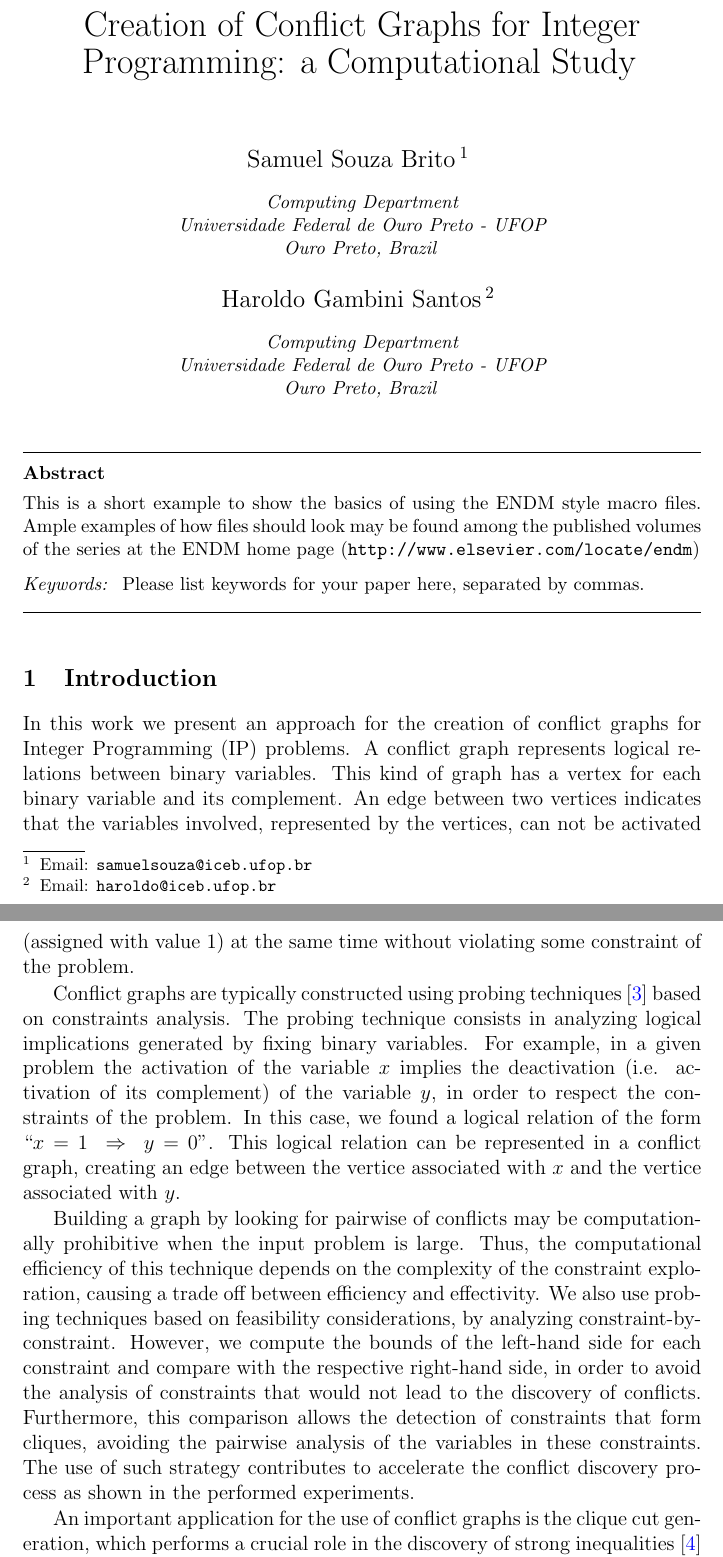
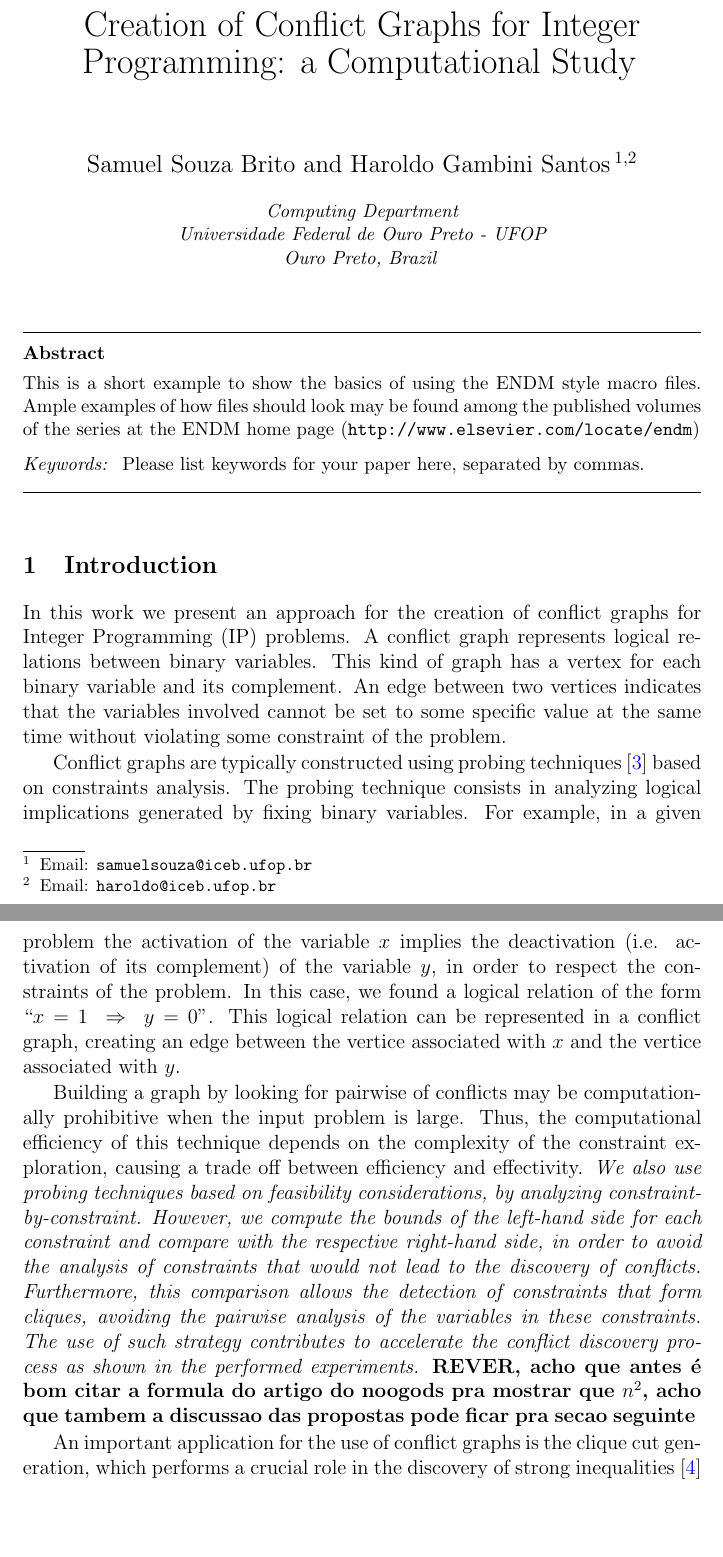
Before and after one commit to h-g-s/npsep, a LaTeX document (doc/LAGOS 2015/lagos.tex): two parts of pages 1 and 2 of 5, joined at a grey line, cut so that both start at the same text, the shorter picture padded with empty space. Compiled offline with pdfLaTeX; a LaTeX package or settings file that is missing is left out.

Commit message:
small comments

```diff
--- a/doc/LAGOS 2015/lagos.tex
+++ b/doc/LAGOS 2015/lagos.tex
@@ -34,10 +34,8 @@
 
 \title{Creation of Conflict Graphs for Integer Programming: a Computational Study}
 
-\author{Samuel Souza Brito\thanksref{myemail}}
-\address{Computing Department\\ Universidade Federal de Ouro Preto - UFOP\\ Ouro Preto, Brazil}
+\author{Samuel Souza Brito\thanksref{myemail} \and Haroldo Gambini Santos\thanksref{coemail}}
 
-\author{Haroldo Gambini Santos\thanksref{coemail}}
 \address{Computing Department\\ Universidade Federal de Ouro Preto - UFOP\\ Ouro Preto, Brazil}
 \thanks[myemail]{Email:
    \href{mailto:samuelsouza@iceb.ufop.br} {\texttt{\normalshape
@@ -61,11 +59,11 @@ Please list keywords for your paper here, separated by commas.
 
 \section{Introduction}\label{intro}
 
-In this work we present an approach for the creation of conflict graphs for Integer Programming (IP) problems. A conflict graph represents logical relations between binary variables. This kind of graph has a vertex for each binary variable and its complement. An edge between two vertices indicates that the variables involved, represented by the vertices, can not be activated (assigned with value 1) at the same time without violating some constraint of the problem.
+In this work we present an approach for the creation of conflict graphs for Integer Programming (IP) problems. A conflict graph represents logical relations between binary variables. This kind of graph has a vertex for each binary variable and its complement. An edge between two vertices indicates that the variables involved cannot be set to some specific value at the same time without violating some constraint of the problem.
 
 Conflict graphs are typically constructed using probing techniques \cite{Borndorfer1998} based on constraints analysis. The probing technique consists in analyzing logical implications generated by fixing binary variables. For example, in a given problem the activation of the variable $x$ implies the deactivation (i.e. activation of its complement) of the variable $y$, in order to respect the constraints of the problem. In this case, we found a logical relation of the form ``$x = 1 \ \Rightarrow \ y = 0$''. This logical relation can be represented in a conflict graph, creating an edge between the vertice associated with $x$ and the vertice associated with $y$.
 
-Building a graph by looking for pairwise of conflicts may be computationally prohibitive when the input problem is large. Thus, the computational efficiency of this technique depends on the complexity of the constraint exploration, causing a trade off between efficiency and effectivity. We also use probing techniques based on feasibility considerations, by analyzing constraint-by-constraint. However, we compute the bounds of the left-hand side for each constraint and compare with the respective right-hand side, in order to avoid the analysis of constraints that would not lead to the discovery of conflicts. Furthermore, this comparison allows the detection of constraints that form cliques, avoiding the pairwise analysis of the variables in these constraints. The use of such strategy contributes to accelerate the conflict discovery process as shown in the performed experiments.
+Building a graph by looking for pairwise of conflicts may be computationally prohibitive when the input problem is large. Thus, the computational efficiency of this technique depends on the complexity of the constraint exploration, causing a trade off between efficiency and effectivity.  \textit{We also use probing techniques based on feasibility considerations, by analyzing constraint-by-constraint. However, we compute the bounds of the left-hand side for each constraint and compare with the respective right-hand side, in order to avoid the analysis of constraints that would not lead to the discovery of conflicts. Furthermore, this comparison allows the detection of constraints that form cliques, avoiding the pairwise analysis of the variables in these constraints. The use of such strategy contributes to accelerate the conflict discovery process as shown in the performed experiments.}   \textbf{REVER, acho que antes é bom citar a formula do artigo do noogods pra mostrar que $n^{2}$, acho que tambem a discussao das propostas pode ficar pra secao seguinte }
 
 An important application for the use of conflict graphs is the clique cut generation, which performs a crucial role in the discovery of strong inequalities \cite{chvatal} in IP problems. The dynamic inclusion of these inequalities allows tightening the linear relaxation of an IP problem, crucial to the branch-and-bound based solvers \cite{atamturk}. Moreover, conflict graph can also be used to develop heuristics and branching primal schemes. Hoffman and Padberg \cite{hoffman} used conflict graphs to generate valid inequalities for set partitioning problems arising in airline crew-scheduling. Achterberg \cite{achterberg} presented heuristics based on SAT techniques for Mixed Integer Programming solvers to generate valid inequalities from the current infeasible subproblem and the associated branching information. The same idea has been developed independently and in parallel by Sandholm and Shields \cite{sandholm}. With our experiments we can demonstrate that the generation and insertion of clique cuts contribute significantly to strengthening the linear relaxation, especially on problems that have constraints on the type Generalized Upper Bound (GUB constraints).
 
```
